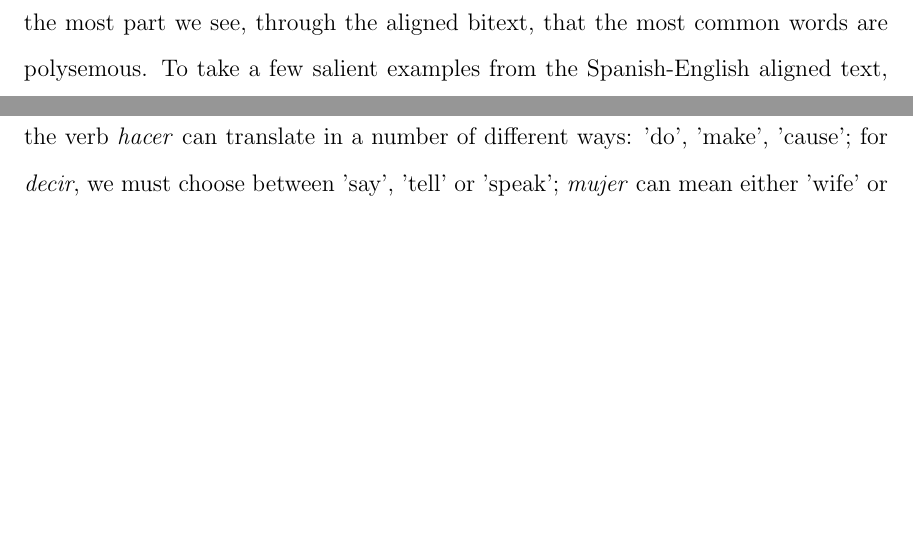
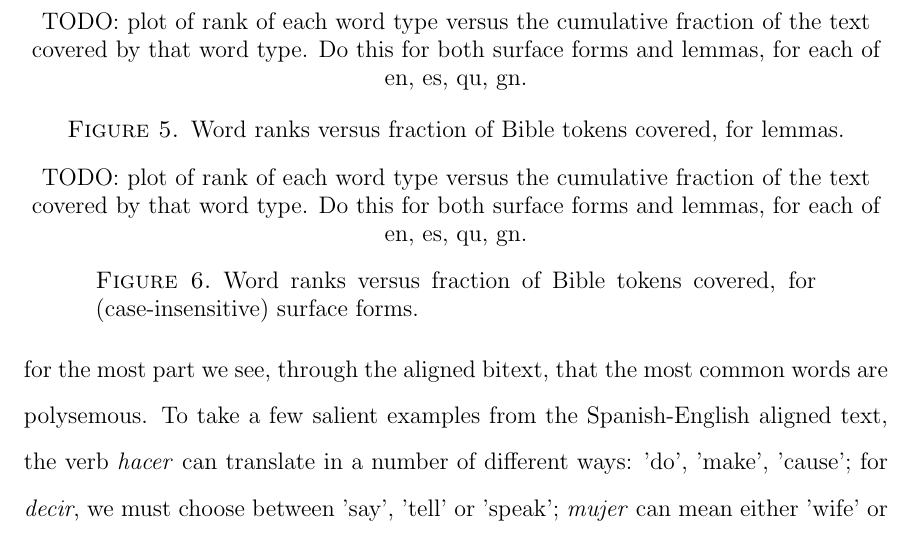
Before and after one commit to alexrudnick/dissertation, a LaTeX thesis (dissertation/dissertation.tex, which reads dissertation/evaluation.tex): two parts of pages 55 and 56 of 113 before the commit and part of page 56 of 114 after it, the two joined at a grey line, cut at the place of the change, the shorter picture padded with empty space. Compiled offline with pdfLaTeX.

Commit message:
little bit of text

```diff
--- a/dissertation/evaluation.tex
+++ b/dissertation/evaluation.tex
@@ -580,6 +585,23 @@ the verb \emph{hacer} can translate in a number of different ways: 'do',
 'make', 'cause'; for \emph{decir}, we must choose between 'say', 'tell' or
 'speak'; \emph{mujer} can mean either 'wife' or 'woman'; and \emph{reina} can
 translate to 'reign' or 'queen'.
+
+\begin{figure*}
+TODO: plot of rank of each word type versus the cumulative fraction of the text
+covered by that word type. Do this for both surface forms and lemmas, for each
+of en, es, qu, gn.
+  \caption{Word ranks versus fraction of Bible tokens covered, for lemmas.}
+  \label{fig:mostcommon-lemmas}
+\end{figure*}
+
+\begin{figure*}
+TODO: plot of rank of each word type versus the cumulative fraction of the text
+covered by that word type. Do this for both surface forms and lemmas, for each
+of en, es, qu, gn.
+  \caption{Word ranks versus fraction of Bible tokens covered, for
+  (case-insensitive) surface forms.}
+  \label{fig:mostcommon-lemmas}
+\end{figure*}
 
 There are analogous lexical ambiguities when translating from Spanish to
 Guarani and Quechua.
```
Also changed, not shown: dissertation/evaluation.tex (9 more changed lines).
